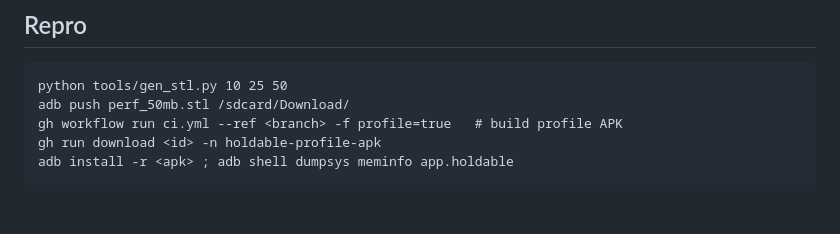
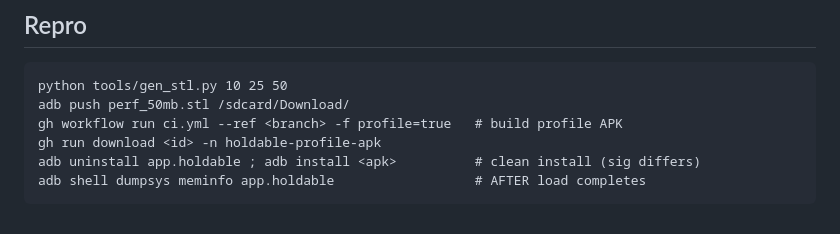
Before and after one commit to ilkerarabaci/holdable, a Markdown page: docs/perf-w3-baseline.md, the part around one of its changes. Rendered like a GitHub page.

````diff
--- a/docs/perf-w3-baseline.md
+++ b/docs/perf-w3-baseline.md
@@ -59,5 +69,6 @@ python tools/gen_stl.py 10 25 50
 adb push perf_50mb.stl /sdcard/Download/
 gh workflow run ci.yml --ref <branch> -f profile=true   # build profile APK
 gh run download <id> -n holdable-profile-apk
-adb install -r <apk> ; adb shell dumpsys meminfo app.holdable
+adb uninstall app.holdable ; adb install <apk>          # clean install (sig differs)
+adb shell dumpsys meminfo app.holdable                  # AFTER load completes
 ```
````
Also changed, not shown: other parts of docs/perf-w3-baseline.md (+30 -20 lines).
